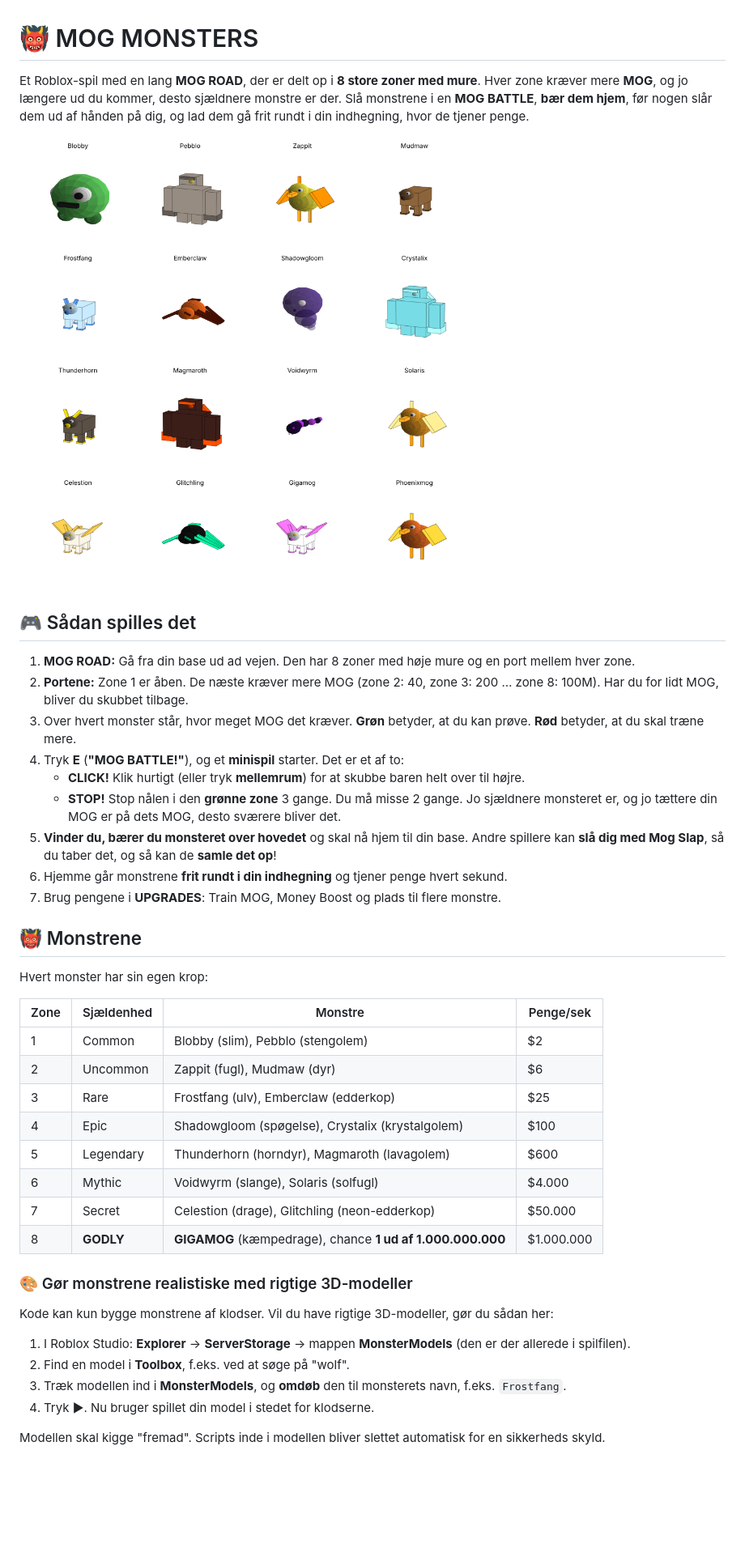
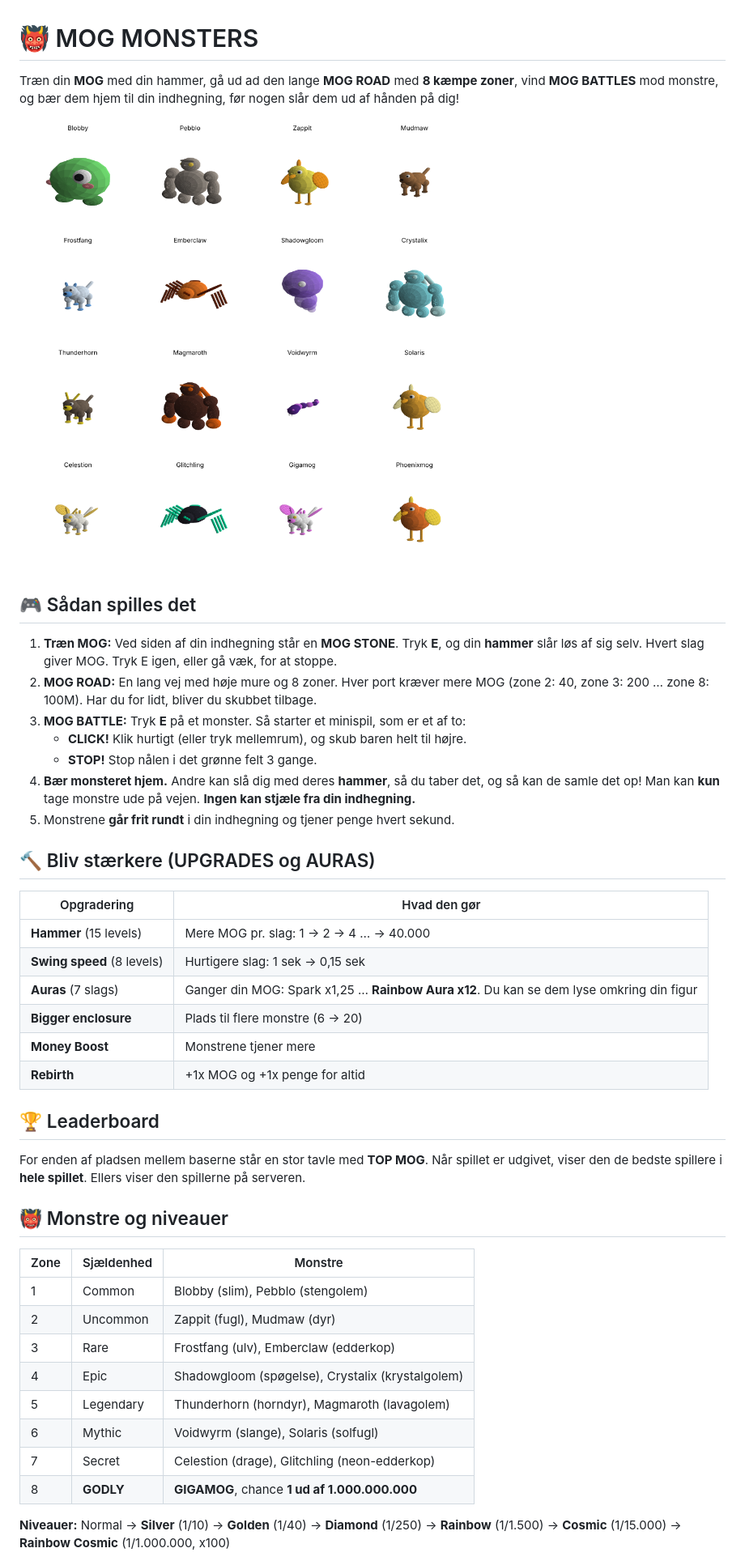
Before and after one commit to oliverlemil-sudo/Oliver, a Markdown page: README.md, the part around one of its changes. Shown at 81% size. Rendered like a GitHub page; pictures changed too: docs/monsters-preview.png; blank space fills up the shorter version.

```diff
--- a/README.md
+++ b/README.md
@@ -1,46 +1,48 @@
 # 👹 MOG MONSTERS
 
-Et Roblox-spil med en lang **MOG ROAD**, der er delt op i **8 store zoner med mure**. Hver zone kræver
-mere **MOG**, og jo længere ud du kommer, desto sjældnere monstre er der.
-Slå monstrene i en **MOG BATTLE**, **bær dem hjem**, før nogen slår dem ud af hånden på dig,
-og lad dem gå frit rundt i din indhegning, hvor de tjener penge.
+Træn din **MOG** med din hammer, gå ud ad den lange **MOG ROAD** med **8 kæmpe zoner**,
+vind **MOG BATTLES** mod monstre, og bær dem hjem til din indhegning, før nogen slår dem ud af hånden på dig!
 
 ![Monstrene](docs/monsters-preview.png)
 
 ## 🎮 Sådan spilles det
-1. **MOG ROAD:** Gå fra din base ud ad vejen. Den har 8 zoner med høje mure og en port mellem hver zone.
-2. **Portene:** Zone 1 er åben. De næste kræver mere MOG (zone 2: 40, zone 3: 200 … zone 8: 100M).
-   Har du for lidt MOG, bliver du skubbet tilbage.
-3. Over hvert monster står, hvor meget MOG det kræver. **Grøn** betyder, at du kan prøve. **Rød** betyder, at du skal træne mere.
-4. Tryk **E** (**"MOG BATTLE!"**), og et **minispil** starter. Det er et af to:
-   - **CLICK!** Klik hurtigt (eller tryk **mellemrum**) for at skubbe baren helt over til højre.
-   - **STOP!** Stop nålen i den **grønne zone** 3 gange. Du må misse 2 gange.
-   Jo sjældnere monsteret er, og jo tættere din MOG er på dets MOG, desto sværere bliver det.
-5. **Vinder du, bærer du monsteret over hovedet** og skal nå hjem til din base.
-   Andre spillere kan **slå dig med Mog Slap**, så du taber det, og så kan de **samle det op**!
-6. Hjemme går monstrene **frit rundt i din indhegning** og tjener penge hvert sekund.
-7. Brug pengene i **UPGRADES**: Train MOG, Money Boost og plads til flere monstre.
+1. **Træn MOG:** Ved siden af din indhegning står en **MOG STONE**. Tryk **E**, og din **hammer** slår løs af sig selv.
+   Hvert slag giver MOG. Tryk E igen, eller gå væk, for at stoppe.
+2. **MOG ROAD:** En lang vej med høje mure og 8 zoner. Hver port kræver mere MOG
+   (zone 2: 40, zone 3: 200 … zone 8: 100M). Har du for lidt, bliver du skubbet tilbage.
+3. **MOG BATTLE:** Tryk **E** på et monster. Så starter et minispil, som er et af to:
+   - **CLICK!** Klik hurtigt (eller tryk mellemrum), og skub baren helt til højre.
+   - **STOP!** Stop nålen i det grønne felt 3 gange.
+4. **Bær monsteret hjem.** Andre kan slå dig med deres **hammer**, så du taber det, og så kan de samle det op!
+   Man kan **kun** tage monstre ude på vejen. **Ingen kan stjæle fra din indhegning.**
+5. Monstrene **går frit rundt** i din indhegning og tjener penge hvert sekund.
 
-## 👹 Monstrene
-Hvert monster har sin egen krop:
+## 🔨 Bliv stærkere (UPGRADES og AURAS)
+| Opgradering | Hvad den gør |
+|---|---|
+| **Hammer** (15 levels) | Mere MOG pr. slag: 1 → 2 → 4 … → 40.000 |
+| **Swing speed** (8 levels) | Hurtigere slag: 1 sek → 0,15 sek |
+| **Auras** (7 slags) | Ganger din MOG: Spark x1,25 … **Rainbow Aura x12**. Du kan se dem lyse omkring din figur |
+| **Bigger enclosure** | Plads til flere monstre (6 → 20) |
+| **Money Boost** | Monstrene tjener mere |
+| **Rebirth** | +1x MOG og +1x penge for altid |
 
-| Zone | Sjældenhed | Monstre | Penge/sek |
-|---|---|---|---|
-| 1 | Common | Blobby (slim), Pebblo (stengolem) | $2 |
-| 2 | Uncommon | Zappit (fugl), Mudmaw (dyr) | $6 |
-| 3 | Rare | Frostfang (ulv), Emberclaw (edderkop) | $25 |
-| 4 | Epic | Shadowgloom (spøgelse), Crystalix (krystalgolem) | $100 |
-| 5 | Legendary | Thunderhorn (horndyr), Magmaroth (lavagolem) | $600 |
-| 6 | Mythic | Voidwyrm (slange), Solaris (solfugl) | $4.000 |
-| 7 | Secret | Celestion (drage), Glitchling (neon-edderkop) | $50.000 |
-| 8 | **GODLY** | **GIGAMOG** (kæmpedrage), chance **1 ud af 1.000.000.000** | $1.000.000 |
+## 🏆 Leaderboard
+For enden af pladsen mellem baserne står en stor tavle med **TOP MOG**.
+Når spillet er udgivet, viser den de bedste spillere i **hele spillet**. Ellers viser den spillerne på serveren.
 
-### 🎨 Gør monstrene realistiske med rigtige 3D-modeller
-Kode kan kun bygge monstrene af klodser. Vil du have rigtige 3D-modeller, gør du sådan her:
-1. I Roblox Studio: **Explorer** → **ServerStorage** → mappen **MonsterModels** (den er der allerede i spilfilen).
-2. Find en model i **Toolbox**, f.eks. ved at søge på "wolf".
-3. Træk modellen ind i **MonsterModels**, og **omdøb** den til monsterets navn, f.eks. `Frostfang`.
-4. Tryk ▶. Nu bruger spillet din model i stedet for klodserne.
+## 👹 Monstre og niveauer
+| Zone | Sjældenhed | Monstre |
+|---|---|---|
+| 1 | Common | Blobby (slim), Pebblo (stengolem) |
+| 2 | Uncommon | Zappit (fugl), Mudmaw (dyr) |
+| 3 | Rare | Frostfang (ulv), Emberclaw (edderkop) |
+| 4 | Epic | Shadowgloom (spøgelse), Crystalix (krystalgolem) |
+| 5 | Legendary | Thunderhorn (horndyr), Magmaroth (lavagolem) |
+| 6 | Mythic | Voidwyrm (slange), Solaris (solfugl) |
+| 7 | Secret | Celestion (drage), Glitchling (neon-edderkop) |
+| 8 | **GODLY** | **GIGAMOG**, chance **1 ud af 1.000.000.000** |
 
-Modellen skal kigge "fremad". Scripts inde i modellen bliver slettet automatisk for en sikkerheds skyld.
+**Niveauer:** Normal → **Silver** (1/10) → **Golden** (1/40) → **Diamond** (1/250) → **Rainbow** (1/1.500)
+→ **Cosmic** (1/15.000) → **Rainbow Cosmic** (1/1.000.000, x100)
 
```
Also changed, not shown: other parts of README.md (+14 -26 lines), CLAUDE.md (+23 -33 lines), 3 other files.
